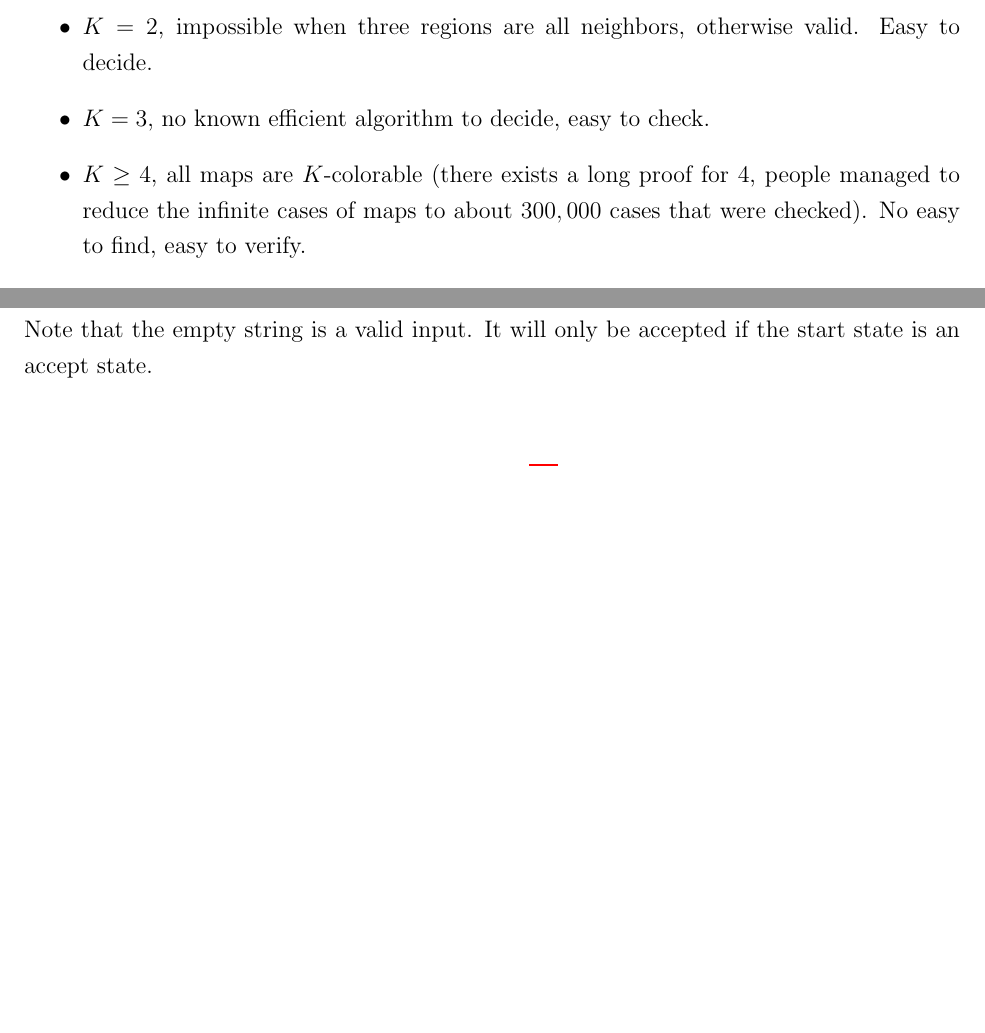
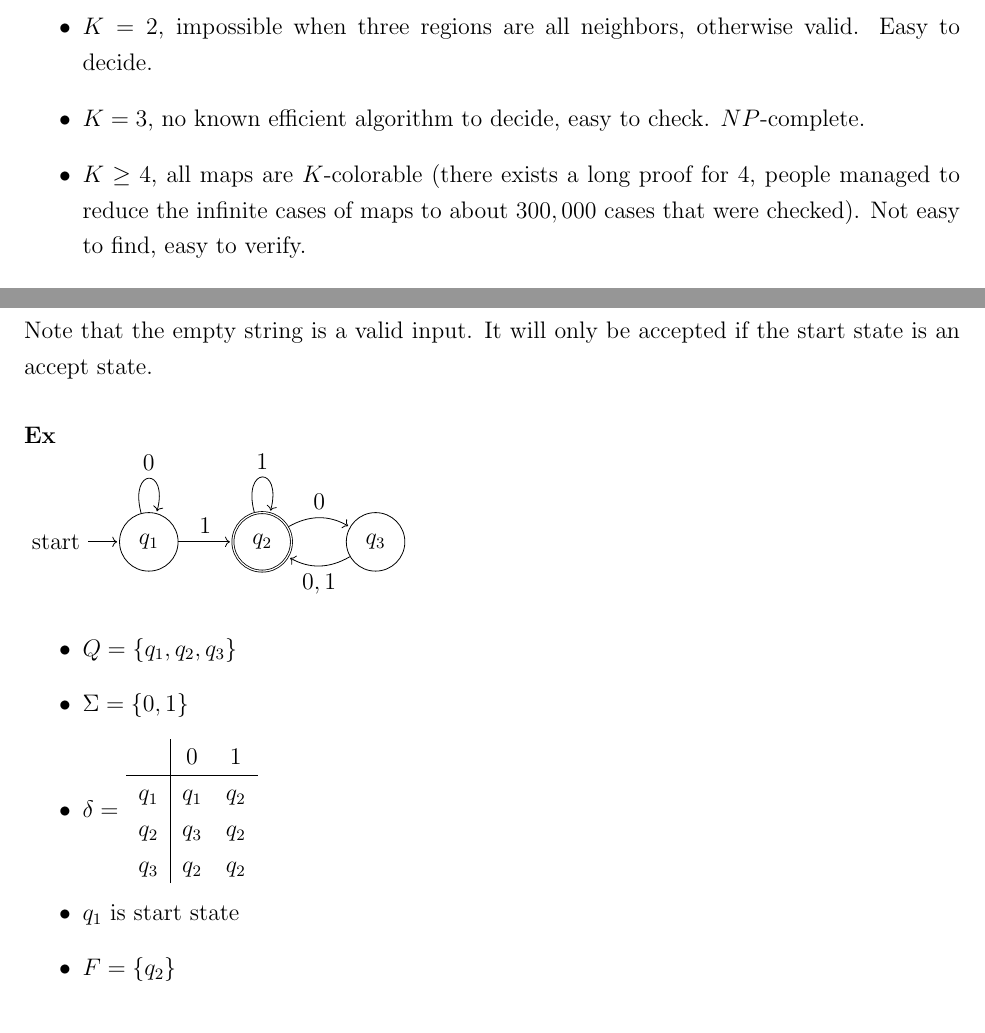
Before and after one commit to julianlore/McGill-Resources, a LaTeX document (COMP330/COMP330.tex): two parts of pages 4 and 6 of 27 before the commit and two parts of pages 4 and 7 of 27 after it, joined at a grey line, cut so that both start at the same text, the shorter picture padded with empty space. Compiled offline with pdfLaTeX.

Commit message:
Made some minor adjustments, add DFA example

```diff
--- a/COMP330/COMP330.tex
+++ b/COMP330/COMP330.tex
@@ -1,10 +1,9 @@
 \documentclass[12 pt]{article}
 \usepackage{hyperref, fancyhdr, setspace, enumerate, amsmath,
-  lastpage, amssymb, algpseudocode, bussproofs, tikz, listings,
+  lastpage, amssymb, algpseudocode, tikz, listings,
   marvosym, stmaryrd, collectbox, wasysym, algorithm}
 \usetikzlibrary{shapes.geometric}
-\usetikzlibrary{positioning}
-\EnableBpAbbreviations
+\usetikzlibrary{positioning,chains,fit,shapes,calc,arrows.meta,matrix,automata}
 \usepackage[margin=1 in]{geometry}
 \allowdisplaybreaks
 % \usepackage[dvipsnames]{xcolor}   %May be necessary if you want to color links
@@ -141,10 +140,10 @@ just requires verifying the neighbors and is polynomial.
 \item $K = 1$, can only color maps with zero or one region.
 \item $K = 2$, impossible when three regions are all neighbors,
   otherwise valid. Easy to decide.
-\item $K = 3$, no known efficient algorithm to decide, easy to check.
+\item $K = 3$, no known efficient algorithm to decide, easy to check. $NP$-complete.
 \item $K \geq 4$, all maps are $K$-colorable (there exists a long
   proof for $4$, people managed to reduce the infinite cases of maps
-  to about $300,000$ cases that were checked). No easy to find, easy
+  to about $300,000$ cases that were checked). Not easy to find, easy
   to verify.
 \end{itemize}
 $3$-coloring of maps is a special type of problem (NP-complete
@@ -252,6 +251,32 @@ q_0, F)$ where:
 \end{itemize}
 Note that the empty string is a valid input. It will only be accepted
 if the start state is an accept state.
+\paragraph{Ex}~\\
+\begin{tikzpicture}[shorten >=1pt,node distance=2 cm,on grid,auto]
+  \node[state,initial] (q_1)   {$q_1$};
+  \node[state,accepting](q_2) [right=of q_1] {$q_2$};
+  \node[state](q_3) [right=of q_2] {$q_3$};
+  \path[->]
+  (q_1) edge [loop above] node {$0$} ()
+  (q_1) edge node {$1$} (q_2)
+  (q_2) edge [loop above] node {$1$} ()
+  (q_2) edge [bend left] node {$0$} (q_3)
+  (q_3) edge [bend left] node {$0,1$} (q_2)
+  ;
+\end{tikzpicture}
+\begin{itemize}
+\item $Q = \left\{q_1, q_2, q_3\right\}$
+\item $\Sigma = \left\{0,1\right\}$
+\item $\delta = $
+  \begin{tabular}{c | c c}
+    &$0$&$1$
+    \\ \hline $q_1$ & $q_1$ & $q_2$
+    \\ $q_2$ & $q_3$ & $q_2$
+    \\ $q_3$ & $q_2$ & $q_2$
+  \end{tabular}
+\item $q_1$ is start state
+\item $F = \left\{q_2\right\}$
+\end{itemize}
 \subsection{Regular Languages} Let $M = (Q, \Sigma, \delta, q_0, F)$
 be a finite state automaton and $w = w_1w_2\ldots w_n, n \geq 0$ be a
 string where each $w_i$ is from the alphabet $\Sigma$. $M$
```
Also changed, not shown: COMP330/COMP330.tex (2 more changed lines).
